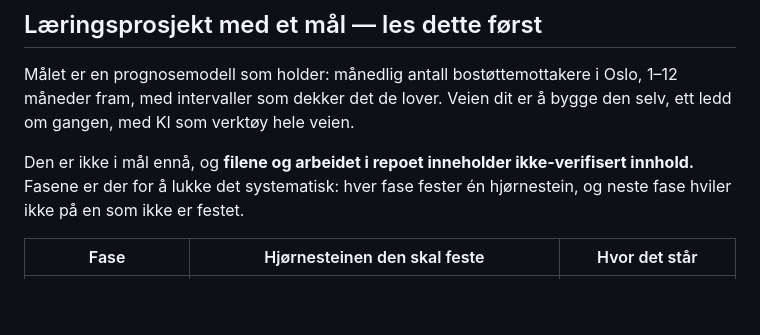
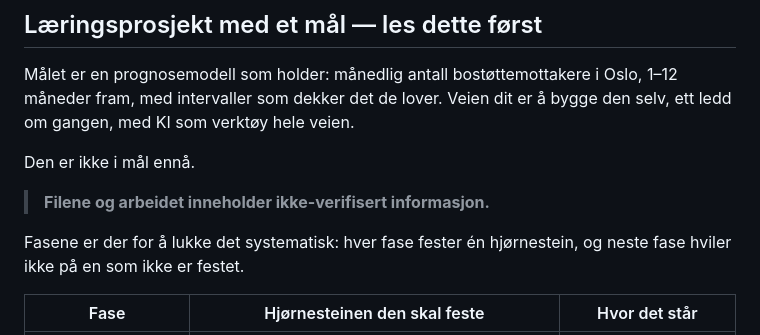
Before and after one commit to Torcode/bostotte-oslo, a Markdown page: README.md, the part around the change. Drawn GitHub-style; blank space fills up the shorter version.

Commit message:
README: forbeholdet staar alene, med ordlyden det skal ha

```diff
--- a/README.md
+++ b/README.md
@@ -31,9 +31,12 @@ Målet er en prognosemodell som holder: månedlig antall bostøttemottakere i Os
 måneder fram, med intervaller som dekker det de lover. Veien dit er å bygge den selv, ett
 ledd om gangen, med KI som verktøy hele veien.
 
-Den er ikke i mål ennå, og **filene og arbeidet i repoet inneholder ikke-verifisert
-innhold.** Fasene er der for å lukke det systematisk: hver fase fester én hjørnestein, og
-neste fase hviler ikke på en som ikke er festet.
+Den er ikke i mål ennå.
+
+> **Filene og arbeidet inneholder ikke-verifisert informasjon.**
+
+Fasene er der for å lukke det systematisk: hver fase fester én hjørnestein, og neste fase
+hviler ikke på en som ikke er festet.
 
 | Fase | Hjørnesteinen den skal feste | Hvor det står |
 |---|---|---|
```
